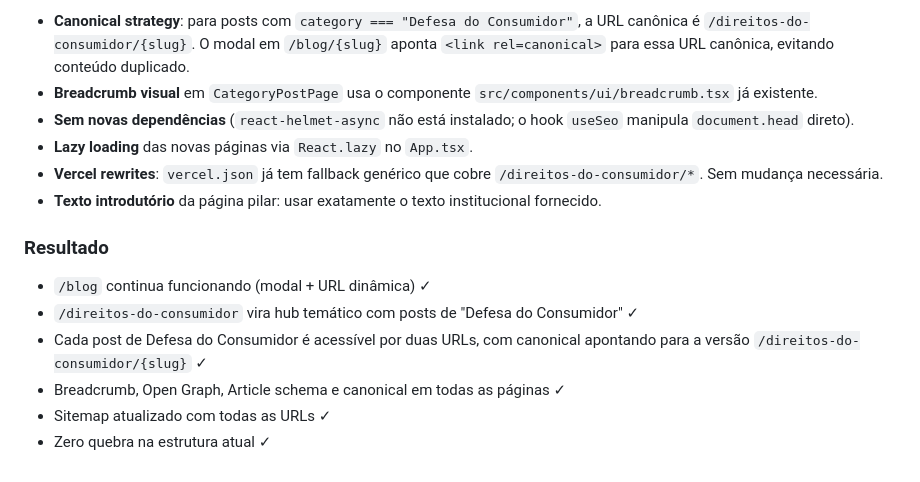
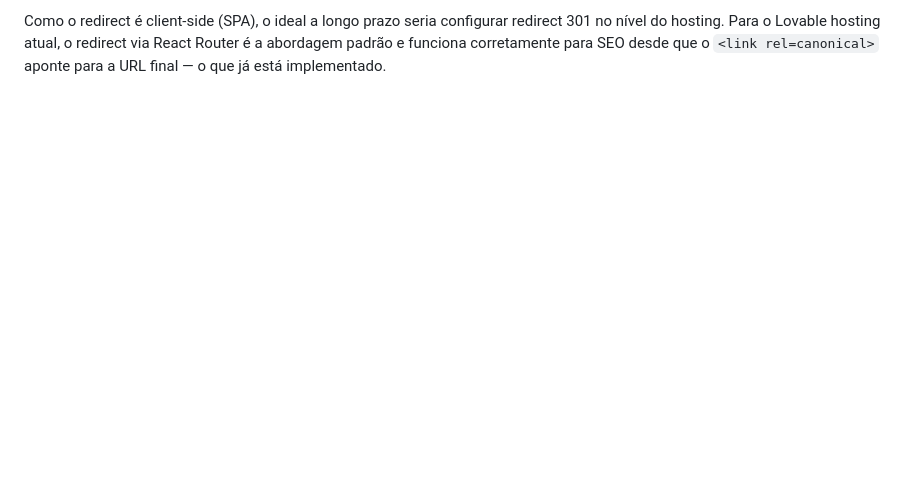
Before and after one commit to robdaum85/gutemberg-fonseca-legado-digital, a Markdown page: .lovable/plan.md, the part around one of its changes. Drawn GitHub-style; blank space fills up the shorter version.

```diff
--- a/.lovable/plan.md
+++ b/.lovable/plan.md
@@ -73,16 +49,2 @@ Adicionar `<lastmod>` baseado em `post.date`.
 
-- **Canonical strategy**: para posts com `category === "Defesa do Consumidor"`, a URL canônica é `/direitos-do-consumidor/{slug}`. O modal em `/blog/{slug}` aponta `<link rel=canonical>` para essa URL canônica, evitando conteúdo duplicado.
-- **Breadcrumb visual** em `CategoryPostPage` usa o componente `src/components/ui/breadcrumb.tsx` já existente.
-- **Sem novas dependências** (`react-helmet-async` não está instalado; o hook `useSeo` manipula `document.head` direto).
-- **Lazy loading** das novas páginas via `React.lazy` no `App.tsx`.
-- **Vercel rewrites**: `vercel.json` já tem fallback genérico que cobre `/direitos-do-consumidor/*`. Sem mudança necessária.
-- **Texto introdutório** da página pilar: usar exatamente o texto institucional fornecido.
-
-### Resultado
-
-- `/blog` continua funcionando (modal + URL dinâmica) ✓
-- `/direitos-do-consumidor` vira hub temático com posts de "Defesa do Consumidor" ✓
-- Cada post de Defesa do Consumidor é acessível por duas URLs, com canonical apontando para a versão `/direitos-do-consumidor/{slug}` ✓
-- Breadcrumb, Open Graph, Article schema e canonical em todas as páginas ✓
-- Sitemap atualizado com todas as URLs ✓
-- Zero quebra na estrutura atual ✓
+Como o redirect é client-side (SPA), o ideal a longo prazo seria configurar redirect 301 no nível do hosting. Para o Lovable hosting atual, o redirect via React Router é a abordagem padrão e funciona corretamente para SEO desde que o `<link rel=canonical>` aponte para a URL final — o que já está implementado.
```
Also changed, not shown: other parts of .lovable/plan.md (+32 -56 lines).
